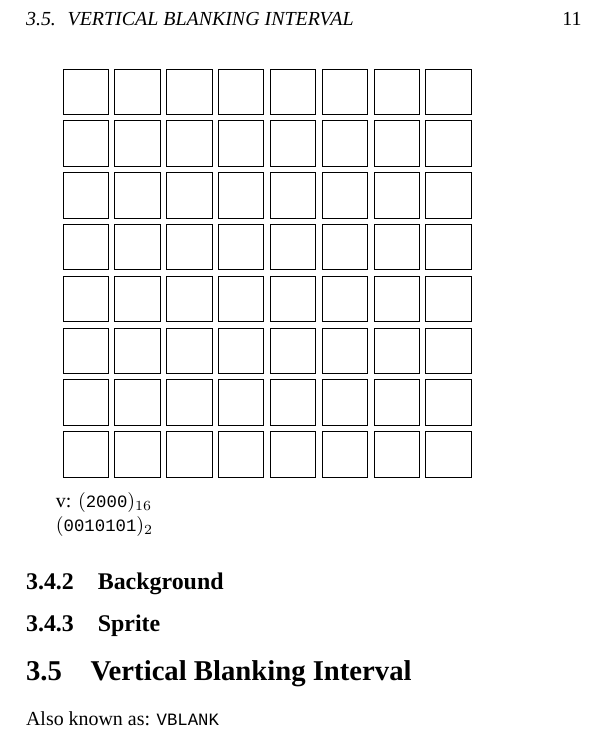
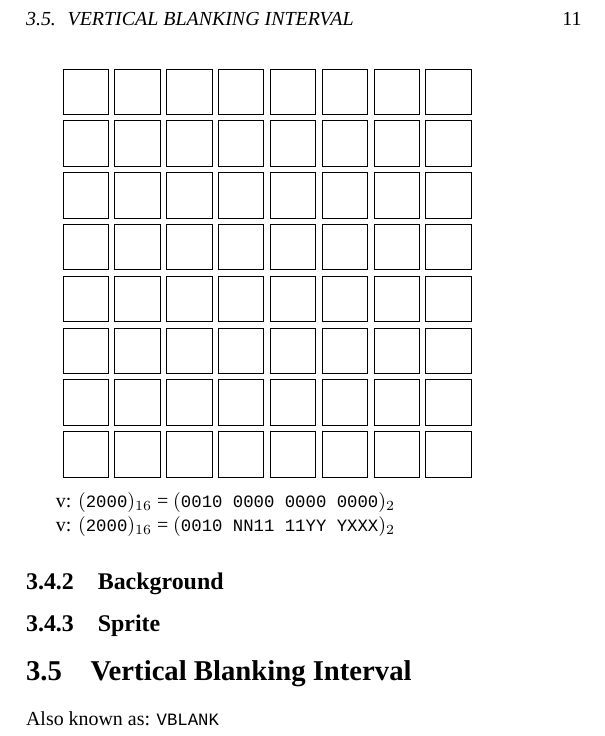
Before and after one commit to eyolfson/eyl-nes-emulator, a LaTeX book (doc/nes-emulator.tex, which reads doc/ppu.tex): part of page 11 of 13, cut so that both start at the same text. Compiled offline with XeLaTeX; a missing font is replaced by an installed copy or a similar font.

Commit message:
Attribute address

```diff
--- a/doc/ppu.tex
+++ b/doc/ppu.tex
@@ -78,9 +78,9 @@ A grid of the pixels is shown below:
   };
 \end{tikzpicture}
 
-v: \hexadecimal{2000}
+v: \hexadecimal{2000} = \binary{0010 0000 0000 0000}
 
-\binary{0010101}
+v: \hexadecimal{2000} = \binary{0010 NN11 11YY YXXX}
 
 \subsection{Background}
 
```
